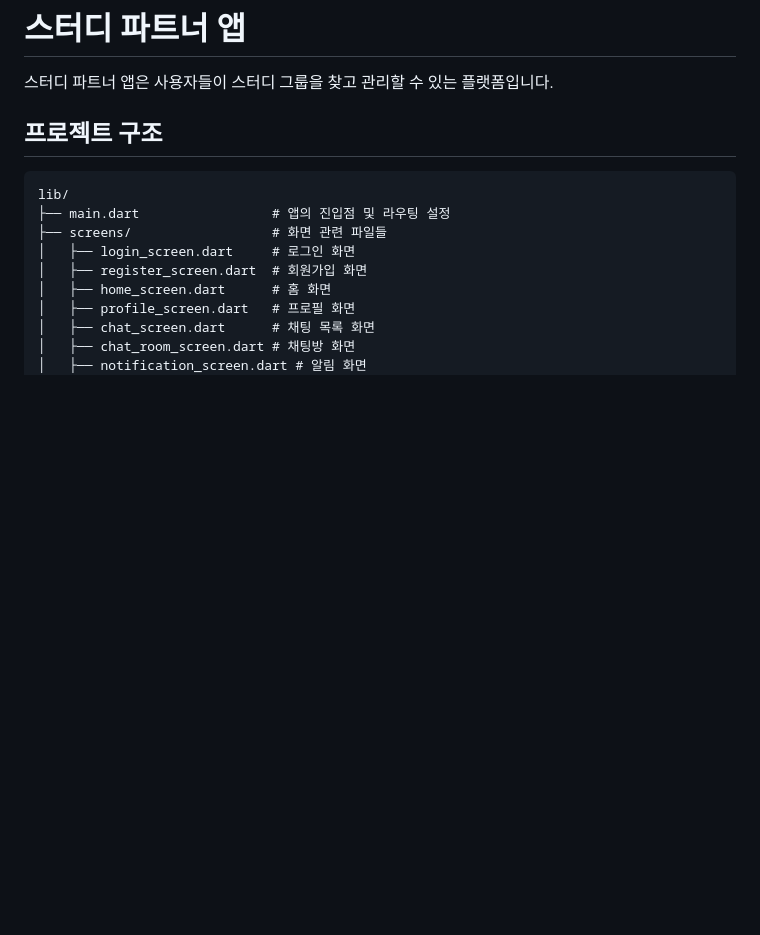
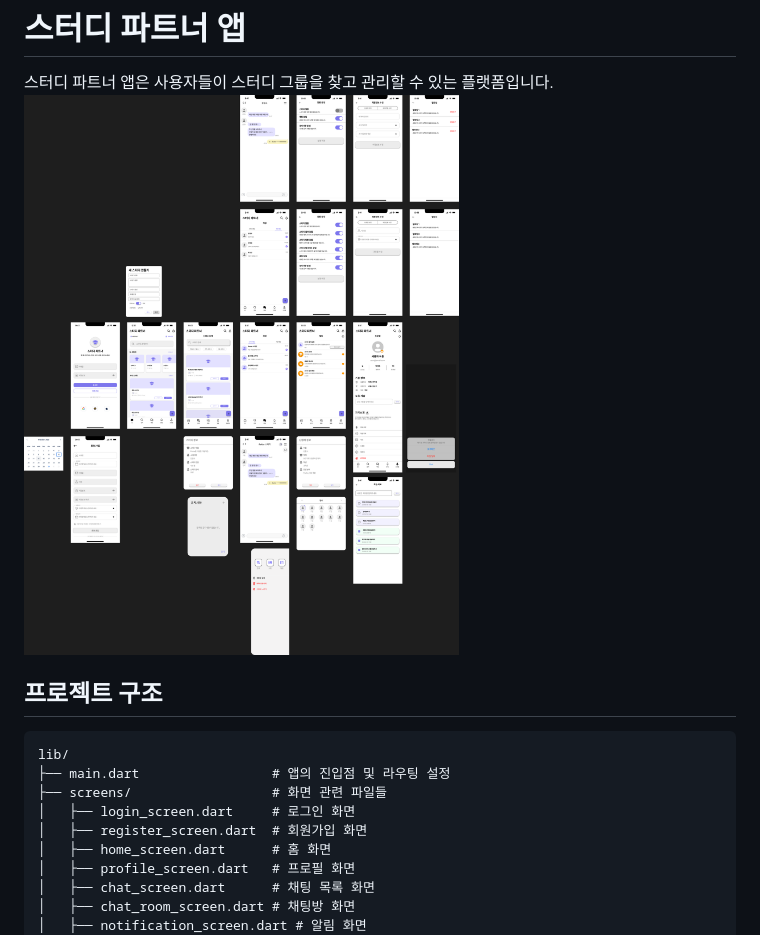
Before and after one commit to GoStudyMatch/Front-end, a Markdown page: README.md, the part around the change. Rendered like a GitHub page; blank space fills up the shorter version.

```diff
--- a/README.md
+++ b/README.md
@@ -1,6 +1,7 @@
 # 스터디 파트너 앱
 
 스터디 파트너 앱은 사용자들이 스터디 그룹을 찾고 관리할 수 있는 플랫폼입니다.
+![Figma 디자인](Figma.png)
 
 ## 프로젝트 구조
 
```
